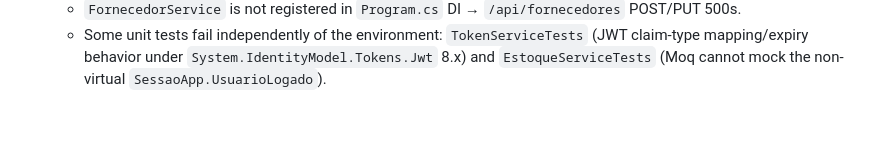
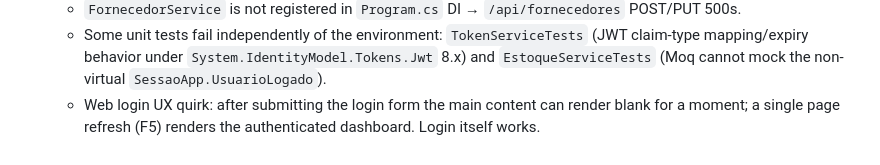
Before and after one commit to victorhenriquers90/erp, a Markdown page: AGENTS.md, the part around the change. Drawn GitHub-style; blank space fills up the shorter version.

Commit message:
docs: note Blazor post-login refresh quirk in AGENTS.md
Co-authored-by: victorhenriquers90 <victorhenriquers90@users.noreply.github.com>

```diff
--- a/AGENTS.md
+++ b/AGENTS.md
@@ -64,3 +64,5 @@ Then: web app at `http://localhost:5094/`, Swagger at `/swagger`, status at `/ap
   - Some unit tests fail independently of the environment: `TokenServiceTests` (JWT claim-type
     mapping/expiry behavior under `System.IdentityModel.Tokens.Jwt` 8.x) and `EstoqueServiceTests`
     (Moq cannot mock the non-virtual `SessaoApp.UsuarioLogado`).
+  - Web login UX quirk: after submitting the login form the main content can render blank for a
+    moment; a single page refresh (F5) renders the authenticated dashboard. Login itself works.
```
